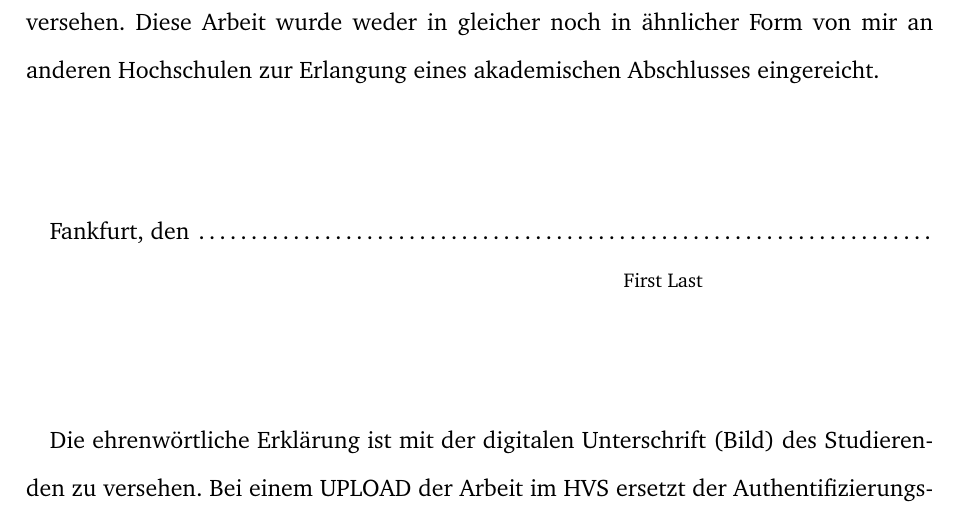
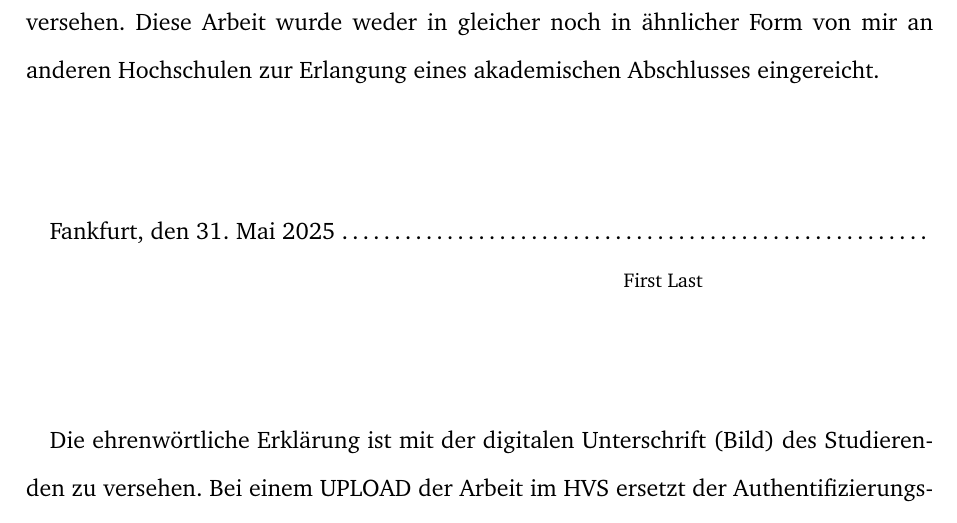
Before and after one commit to kannX/phs-latex-templates, a LaTeX thesis (main.tex, which reads Kapitel/A2_Erklaerung.tex): part of page 19 of 19, cut so that both start at the same text. Compiled offline with pdfLaTeX.

Commit message:
automatisch das datum anzeigen

```diff
--- a/Kapitel/A2_Erklaerung.tex
+++ b/Kapitel/A2_Erklaerung.tex
@@ -9,7 +9,7 @@
 Hiermit bestätige ich, dass ich die vorliegende Arbeit persönlich und selbständig verfasst und keine anderen als die angegebenen Quellen und Hilfsmittel verwendet habe. Alle Stellen, die wörtlich oder sinngemäß anderen Quellen entnommen wurden, sind als solche kenntlich gemacht. Die Zeichnungen, Abbildungen und Tabellen in dieser Arbeit sind von mir selbst erstellt oder wurden mit einem entsprechenden Quellennachweis versehen. Diese Arbeit wurde weder in gleicher noch in ähnlicher Form von mir an anderen Hochschulen zur Erlangung eines akademischen Abschlusses eingereicht.
 
 \vspace{2cm}
-Fankfurt, den \dotfill
+Fankfurt, den \today \dotfill
 
 \hspace{10cm} {\footnotesize \fullname}
 
```
